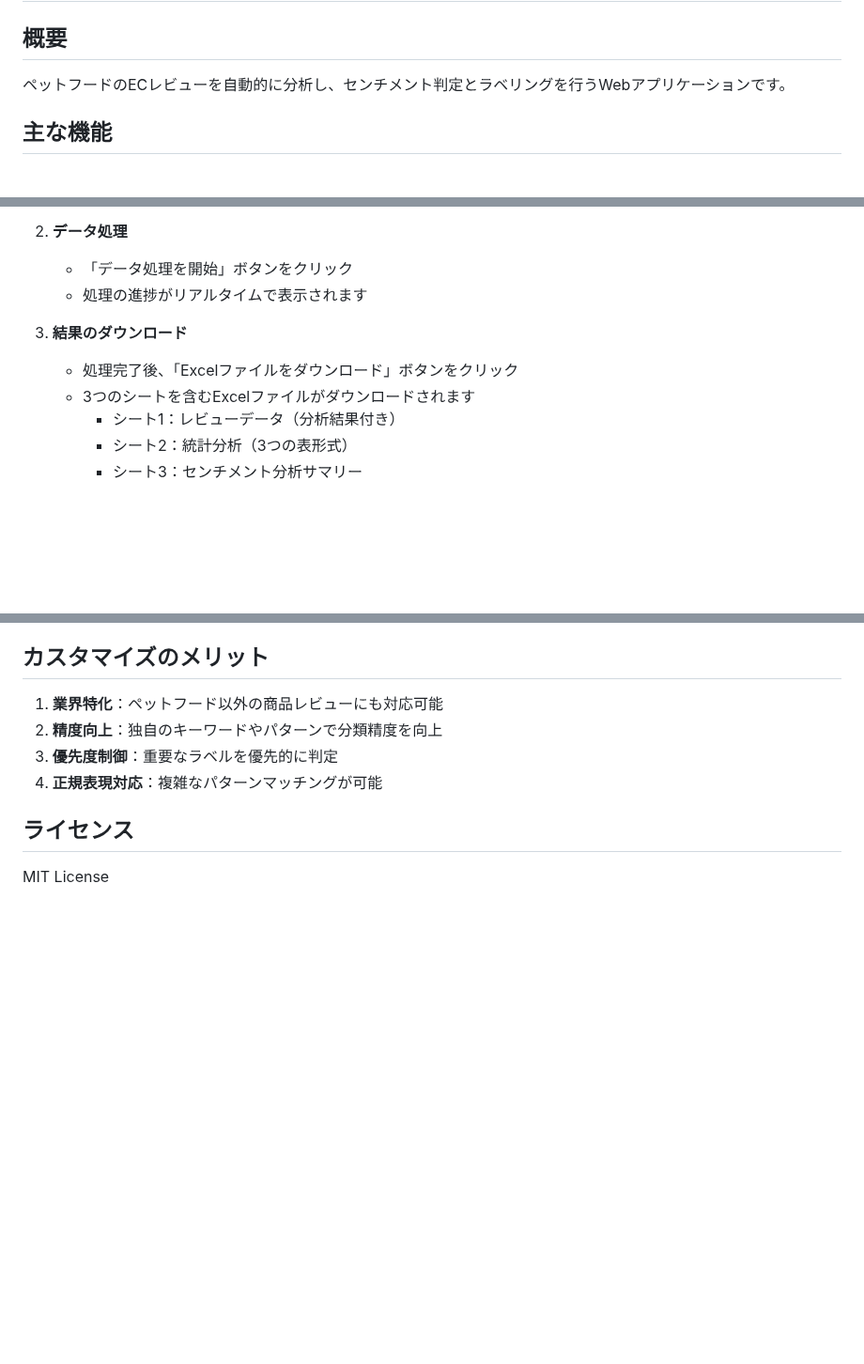
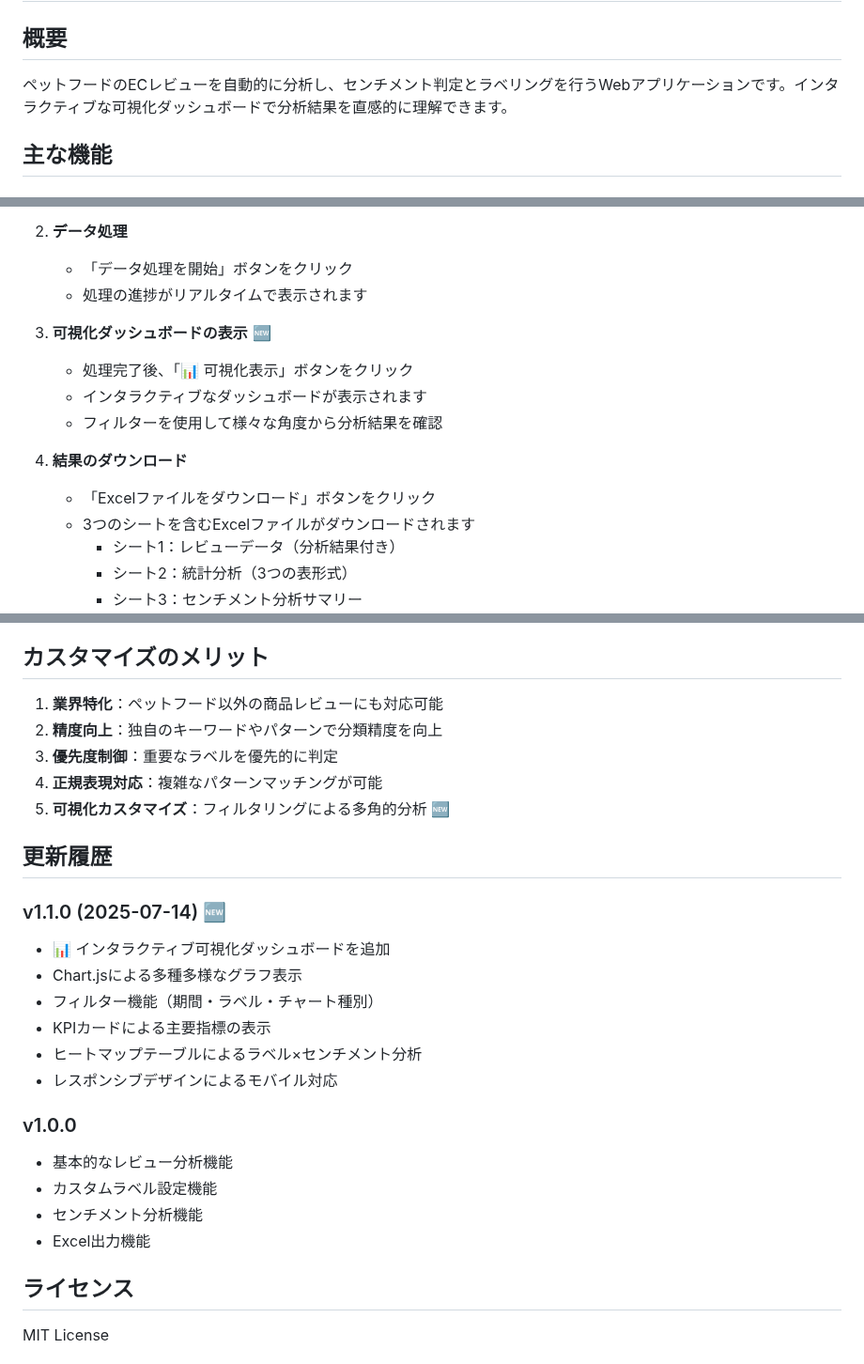
Before and after one commit to josanai0629/pet-food-review-analyzer, a Markdown page: README.md, 3 parts joined by grey strips. Shown at 94% size. Rendered like a GitHub page; blank space fills up the shorter version.

```diff
--- a/README.md
+++ b/README.md
@@ -2,7 +2,7 @@
 
 ## 概要
 
-ペットフードのECレビューを自動的に分析し、センチメント判定とラベリングを行うWebアプリケーションです。
+ペットフードのECレビューを自動的に分析し、センチメント判定とラベリングを行うWebアプリケーションです。インタラクティブな可視化ダッシュボードで分析結果を直感的に理解できます。
 
 ## 主な機能
 
@@ -54,8 +75,13 @@ A列：食べない      B列：6    C列：食べない|拒否|残す|口にし
    - 「データ処理を開始」ボタンをクリック
    - 処理の進捗がリアルタイムで表示されます
 
-3. **結果のダウンロード**
-   - 処理完了後、「Excelファイルをダウンロード」ボタンをクリック
+3. **可視化ダッシュボードの表示** 🆕
+   - 処理完了後、「📊 可視化表示」ボタンをクリック
+   - インタラクティブなダッシュボードが表示されます
+   - フィルターを使用して様々な角度から分析結果を確認
+
+4. **結果のダウンロード**
+   - 「Excelファイルをダウンロード」ボタンをクリック
    - 3つのシートを含むExcelファイルがダウンロードされます
      - シート1：レビューデータ（分析結果付き）
      - シート2：統計分析（3つの表形式）
@@ -101,6 +143,23 @@ A列にラベル名のみ記載
 2. **精度向上**：独自のキーワードやパターンで分類精度を向上
 3. **優先度制御**：重要なラベルを優先的に判定
 4. **正規表現対応**：複雑なパターンマッチングが可能
+5. **可視化カスタマイズ**：フィルタリングによる多角的分析 🆕
+
+## 更新履歴
+
+### v1.1.0 (2025-07-14) 🆕
+- 📊 インタラクティブ可視化ダッシュボードを追加
+- Chart.jsによる多種多様なグラフ表示
+- フィルター機能（期間・ラベル・チャート種別）
+- KPIカードによる主要指標の表示
+- ヒートマップテーブルによるラベル×センチメント分析
+- レスポンシブデザインによるモバイル対応
+
+### v1.0.0
+- 基本的なレビュー分析機能
+- カスタムラベル設定機能
+- センチメント分析機能
+- Excel出力機能
 
 ## ライセンス
 
```
Also changed, not shown: other parts of README.md (+40 -3 lines).
